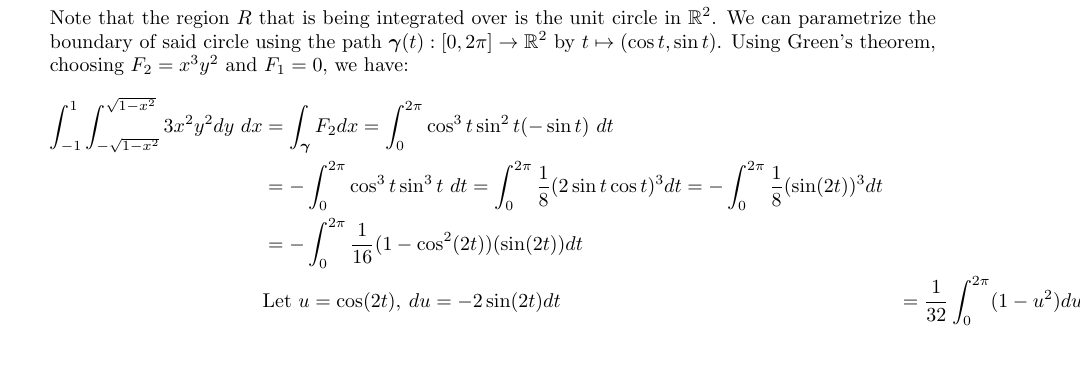
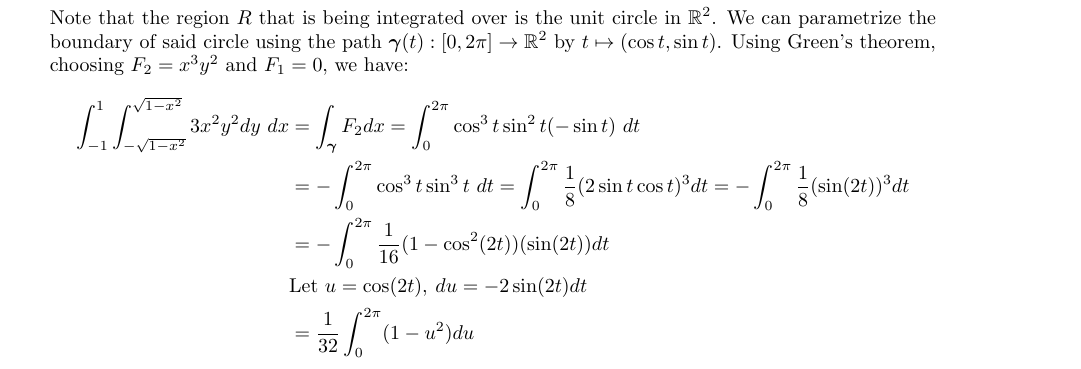
Before and after one commit to poonkeegan/school, a LaTeX document (matb42/a6.tex): part of page 3 of 9, cut so that both start at the same text. Compiled offline with pdfLaTeX.

Commit message:
Sun Feb 25 02:30:46 EST 2018

```diff
--- a/matb42/a6.tex
+++ b/matb42/a6.tex
@@ -59,7 +59,7 @@ Mar 6th 2018}
         \int_{-1}^{1} \int_{-\sqrt{1-x^2}}^{\sqrt{1-x^2}}3x^2y^2dy\ dx &= \int_{\gam} F_2dx = \int_0^{2\pi} \cos^3t \sin^2t (- \sin t)\ dt \\
         &= - \int_0^{2\pi} \cos^3t \sin^3t\ dt = \int_0^{2\pi}\frac{1}{8}(2\sin t \cos t)^3 dt = - \int_0^{2\pi}\frac{1}{8}(\sin (2t))^3 dt \\
         &= - \int_0^{2\pi}\frac{1}{16}(1 - \cos^2(2t))(\sin (2t)) dt \\
-        &\text{Let }u = \cos(2t), \: du = -2\sin(2t)dt
+        &\text{Let }u = \cos(2t), \: du = -2\sin(2t)dt \\
         &= \frac{1}{32} \int_0^{2\pi}(1 - u^2)du
     \end{align*}
     \newpage
```
Also changed, not shown: matb42/a6.pdf.
